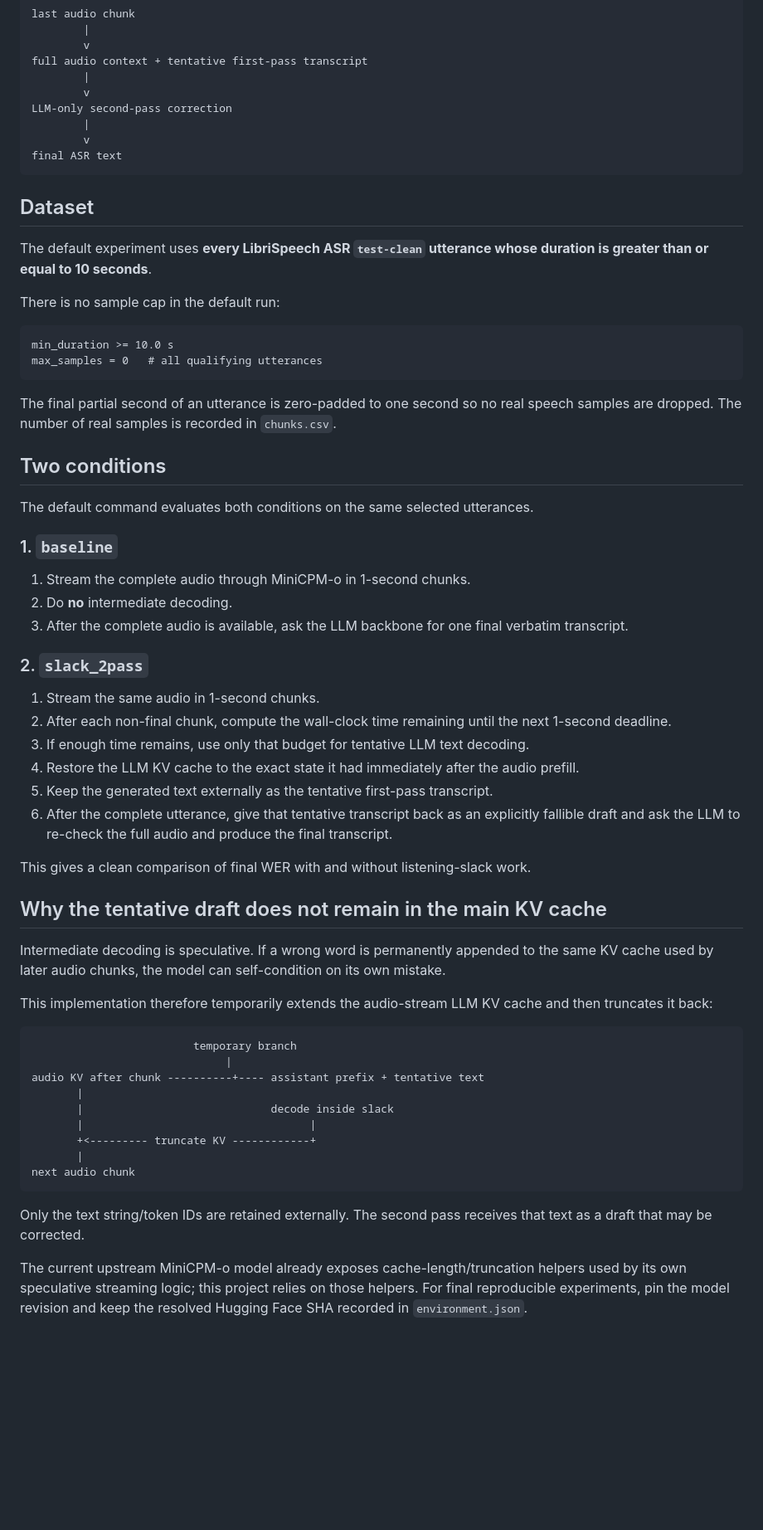
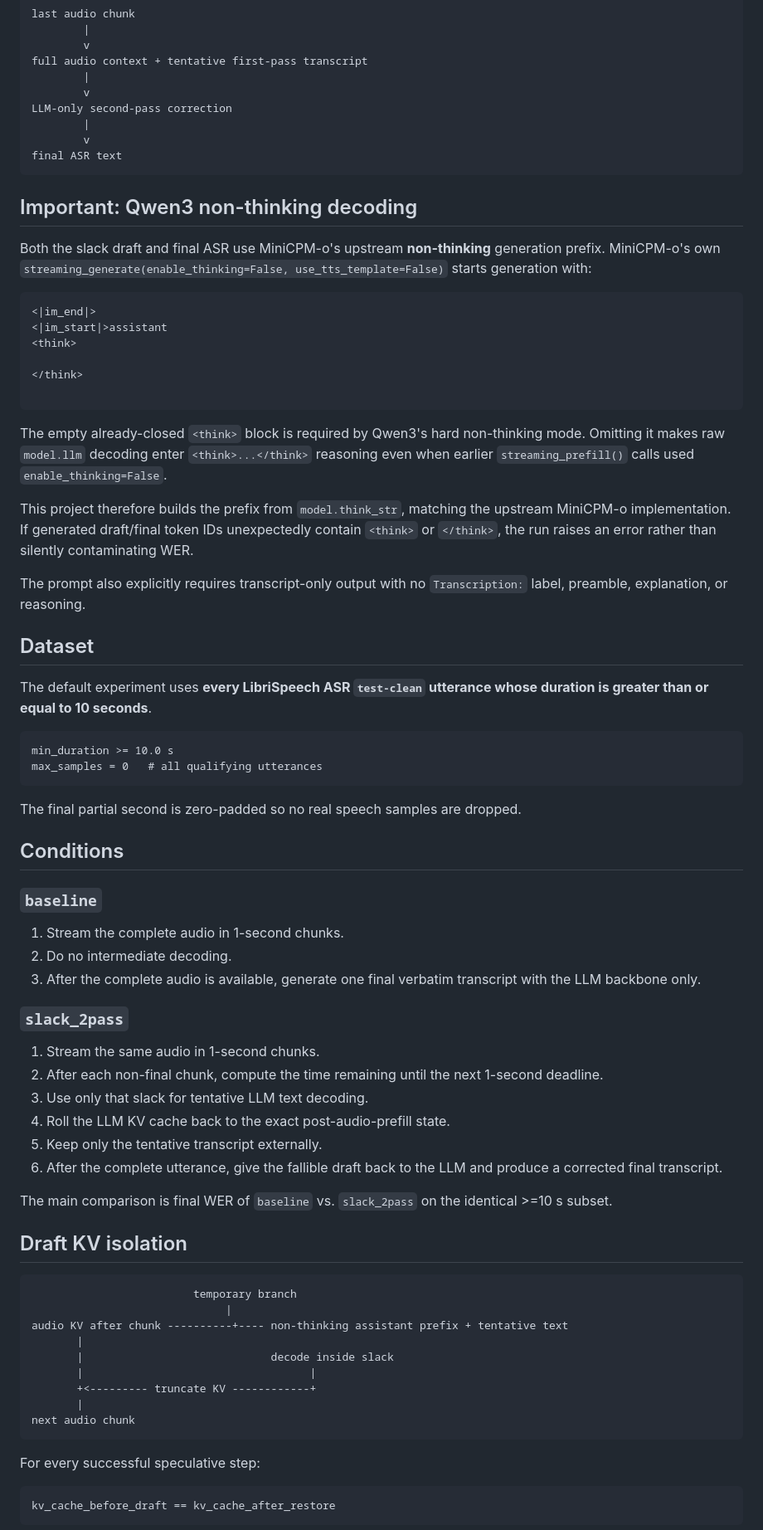
Before and after one commit to lyh030725/minicpm-slack-asr, a Markdown page: README.md, the part around one of its changes. Shown at 83% size. GitHub-like rendering; blank space fills up the shorter version.

````diff
--- a/README.md
+++ b/README.md
@@ -46,50 +46,61 @@ LLM-only second-pass correction
 final ASR text
 ```
 
+## Important: Qwen3 non-thinking decoding
+
+Both the slack draft and final ASR use MiniCPM-o's upstream **non-thinking** generation prefix. MiniCPM-o's own `streaming_generate(enable_thinking=False, use_tts_template=False)` starts generation with:
+
+```text
+<|im_end|>
+<|im_start|>assistant
+<think>
+
+</think>
+
+```
+
+The empty already-closed `<think>` block is required by Qwen3's hard non-thinking mode. Omitting it makes raw `model.llm` decoding enter `<think>...</think>` reasoning even when earlier `streaming_prefill()` calls used `enable_thinking=False`.
+
+This project therefore builds the prefix from `model.think_str`, matching the upstream MiniCPM-o implementation. If generated draft/final token IDs unexpectedly contain `<think>` or `</think>`, the run raises an error rather than silently contaminating WER.
+
+The prompt also explicitly requires transcript-only output with no `Transcription:` label, preamble, explanation, or reasoning.
+
 ## Dataset
 
 The default experiment uses **every LibriSpeech ASR `test-clean` utterance whose duration is greater than or equal to 10 seconds**.
-
-There is no sample cap in the default run:
 
 ```text
 min_duration >= 10.0 s
 max_samples = 0   # all qualifying utterances
 ```
 
-The final partial second of an utterance is zero-padded to one second so no real speech samples are dropped. The number of real samples is recorded in `chunks.csv`.
+The final partial second is zero-padded so no real speech samples are dropped.
 
-## Two conditions
+## Conditions
 
-The default command evaluates both conditions on the same selected utterances.
+### `baseline`
 
-### 1. `baseline`
+1. Stream the complete audio in 1-second chunks.
+2. Do no intermediate decoding.
+3. After the complete audio is available, generate one final verbatim transcript with the LLM backbone only.
 
-1. Stream the complete audio through MiniCPM-o in 1-second chunks.
-2. Do **no** intermediate decoding.
-3. After the complete audio is available, ask the LLM backbone for one final verbatim transcript.
-
-### 2. `slack_2pass`
+### `slack_2pass`
 
 1. Stream the same audio in 1-second chunks.
-2. After each non-final chunk, compute the wall-clock time remaining until the next 1-second deadline.
-3. If enough time remains, use only that budget for tentative LLM text decoding.
-4. Restore the LLM KV cache to the exact state it had immediately after the audio prefill.
-5. Keep the generated text externally as the tentative first-pass transcript.
-6. After the complete utterance, give that tentative transcript back as an explicitly fallible draft and ask the LLM to re-check the full audio and produce the final transcript.
+2. After each non-final chunk, compute the time remaining until the next 1-second deadline.
+3. Use only that slack for tentative LLM text decoding.
+4. Roll the LLM KV cache back to the exact post-audio-prefill state.
+5. Keep only the tentative transcript externally.
+6. After the complete utterance, give the fallible draft back to the LLM and produce a corrected final transcript.
 
-This gives a clean comparison of final WER with and without listening-slack work.
+The main comparison is final WER of `baseline` vs. `slack_2pass` on the identical >=10 s subset.
 
-## Why the tentative draft does not remain in the main KV cache
-
-Intermediate decoding is speculative. If a wrong word is permanently appended to the same KV cache used by later audio chunks, the model can self-condition on its own mistake.
-
-This implementation therefore temporarily extends the audio-stream LLM KV cache and then truncates it back:
+## Draft KV isolation
 
 ```text
                          temporary branch
                               |
-audio KV after chunk ----------+---- assistant prefix + tentative text
+audio KV after chunk ----------+---- non-thinking assistant prefix + tentative text
        |
        |                             decode inside slack
        |                                   |
@@ -98,7 +109,9 @@ audio KV after chunk ----------+---- assistant prefix + tentative text
 next audio chunk
 ```
 
-Only the text string/token IDs are retained externally. The second pass receives that text as a draft that may be corrected.
+For every successful speculative step:
 
-The current upstream MiniCPM-o model already exposes cache-length/truncation helpers used by its own speculative streaming logic; this project relies on those helpers. For final reproducible experiments, pin the model revision and keep the resolved Hugging Face SHA recorded in `environment.json`.
+```text
+kv_cache_before_draft == kv_cache_after_restore
+```
 
````
Also changed, not shown: other parts of README.md (+61 -73 lines).
